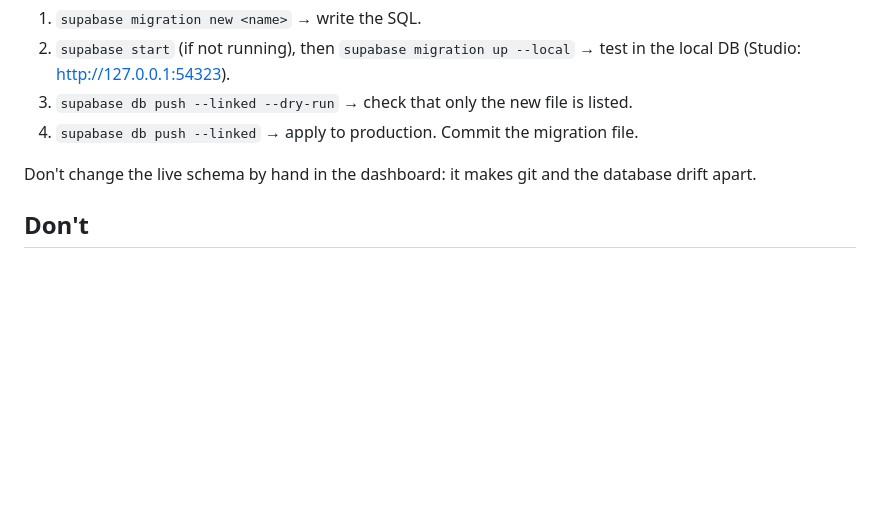
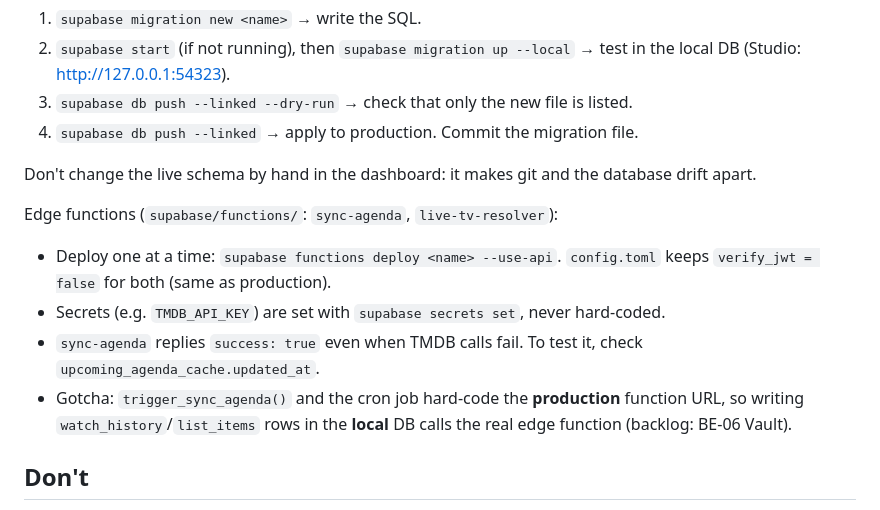
Before and after one commit to Cinemuse/cinemuse-app, a Markdown page: CLAUDE.md, the part around the change. GitHub-like rendering; blank space fills up the shorter version.

Commit message:
docs: add edge functions notes to CLAUDE.md

```diff
--- a/CLAUDE.md
+++ b/CLAUDE.md
@@ -52,6 +52,12 @@ Migrations live in `supabase/migrations/` (baseline: `20261009215049_remote_sche
 
 Don't change the live schema by hand in the dashboard: it makes git and the database drift apart.
 
+Edge functions (`supabase/functions/`: `sync-agenda`, `live-tv-resolver`):
+- Deploy one at a time: `supabase functions deploy <name> --use-api`. `config.toml` keeps `verify_jwt = false` for both (same as production).
+- Secrets (e.g. `TMDB_API_KEY`) are set with `supabase secrets set`, never hard-coded.
+- `sync-agenda` replies `success: true` even when TMDB calls fail. To test it, check `upcoming_agenda_cache.updated_at`.
+- Gotcha: `trigger_sync_agenda()` and the cron job hard-code the **production** function URL, so writing `watch_history`/`list_items` rows in the **local** DB calls the real edge function (backlog: BE-06 Vault).
+
 ## Don't
 
 - Don't read or follow `../.agents/` (old rules).
```
